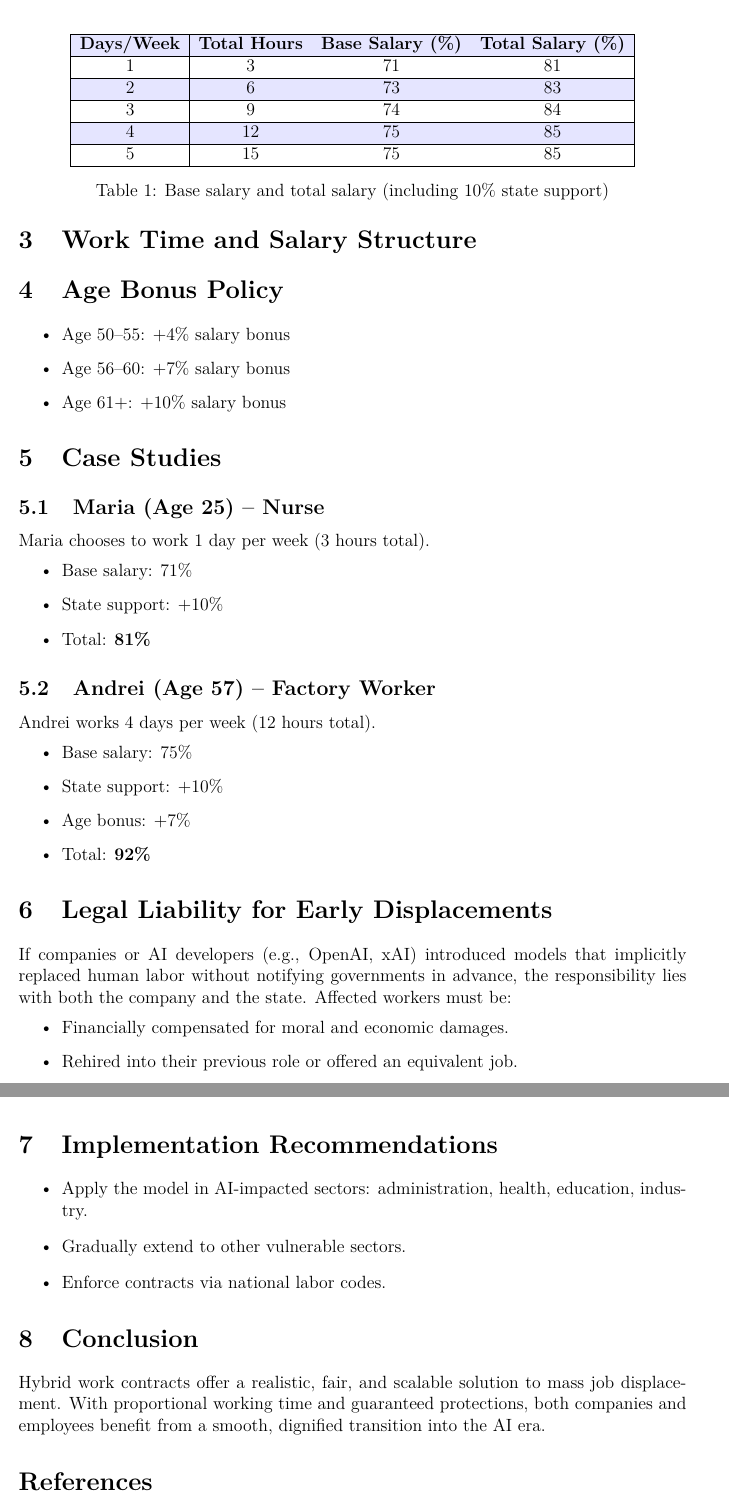
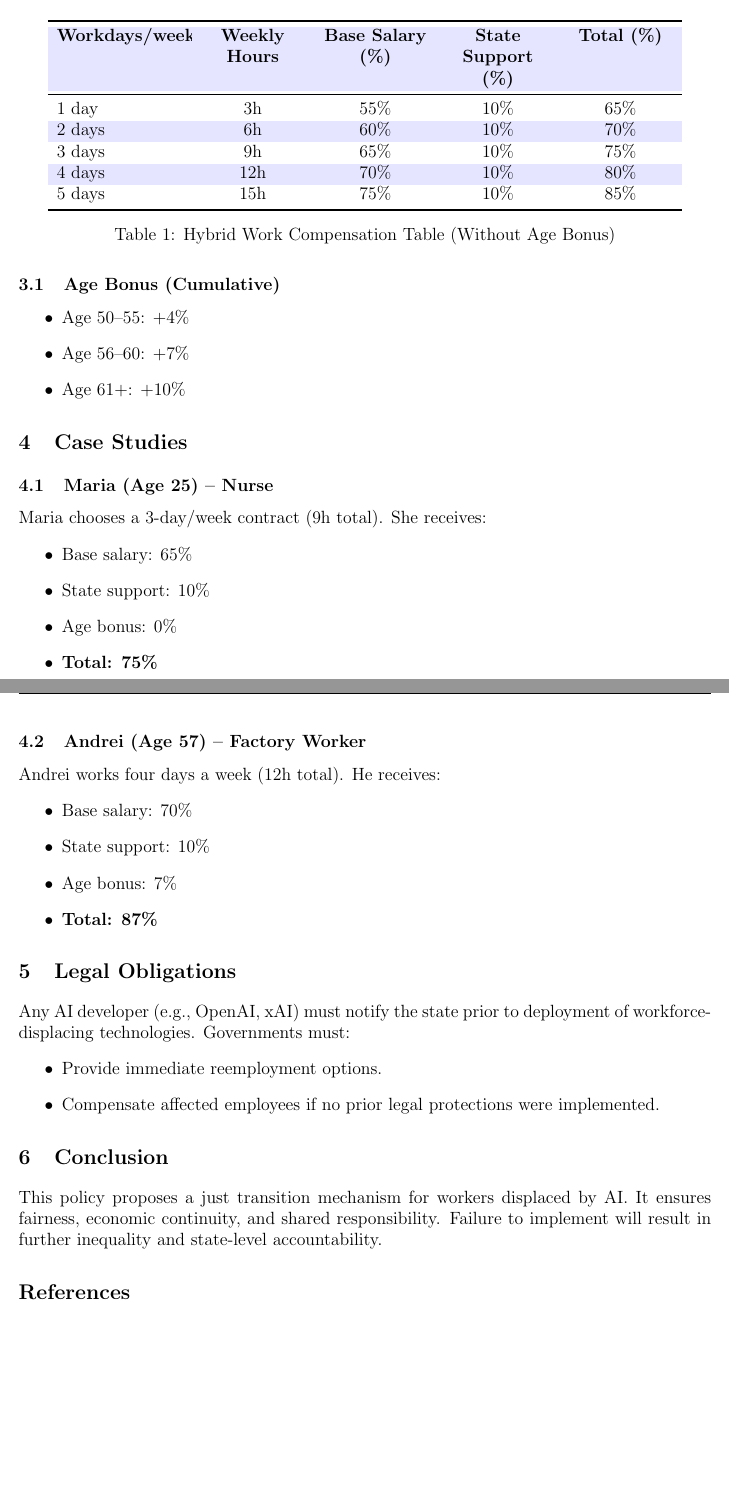
Before and after one commit to DonMask/Hybrid-Work-Contracts-in-the-Age-of-AI, a LaTeX document (main.tex): two parts of pages 2 and 3 of 3, joined at a grey line, cut so that both start at the same text, the shorter picture padded with empty space. Compiled offline with pdfLaTeX.

Commit message:
Update main.tex

```diff
--- a/main.tex
+++ b/main.tex
@@ -26,2 +20 @@
 
-\title{
@@ -31,2 +25 @@
 \author{Teodor Berger}
-\date{May 2025}
@@ -52,4 +39,3 @@ The emergence of generative artificial intelligence tools has rapidly transforme
 
-\section{Work Time and Salary Structure}
+\section{Core Principles}
 
-\begin{table}[ht]
@@ -56,60 +59,56 @@ The emergence of generative artificial intelligence tools has rapidly transforme
+Employees earn a scaled salary based on number of days worked, combined with state-sponsored compensation and age-related bonuses.
+
+\begin{table}[H]
 \centering
 \rowcolors{1}{blue!10}{white}
-\begin{tabular}{|c|c|c|c|}
-\hline
-\textbf{Days/Week} & \textbf{Total Hours} & \textbf{Base Salary (\%)} & \textbf{Total Salary (\%)} \\ \hline
-1 & 3 & 71 & 81 \\ \hline
-2 & 6 & 73 & 83 \\ \hline
-3 & 9 & 74 & 84 \\ \hline
-4 & 12 & 75 & 85 \\ \hline
-5 & 15 & 75 & 85 \\ \hline
+\begin{tabular}{>{\raggedright}p{3cm} >{\centering}p{2.5cm} >{\centering}p{2.5cm} >{\centering}p{2.5cm} >{\centering\arraybackslash}p{2.5cm}}
+\toprule
+\textbf{Workdays/week} & \textbf{Weekly Hours} & \textbf{Base Salary (\%)} & \textbf{State Support (\%)} & \textbf{Total (\%)} \\
+\midrule
+1 day  & 3h   & 55\% & 10\% & 65\% \\
+2 days & 6h   & 60\% & 10\% & 70\% \\
+3 days & 9h   & 65\% & 10\% & 75\% \\
+4 days & 12h  & 70\% & 10\% & 80\% \\
+5 days & 15h  & 75\% & 10\% & 85\% \\
+\bottomrule
 \end{tabular}
-\caption{Base salary and total salary (including 10\% state support)}
+\caption{Hybrid Work Compensation Table (Without Age Bonus)}
 \end{table}
 
-\section{Age Bonus Policy}
+\subsection{Age Bonus (Cumulative)}
 \begin{itemize}
-    \item Age 50–55: +4\% salary bonus
-    \item Age 56–60: +7\% salary bonus
-    \item Age 61+: +10\% salary bonus
+  \item Age 50–55: +4\%
+  \item Age 56–60: +7\%
+  \item Age 61+: +10\%
 \end{itemize}
 
 \section{Case Studies}
 
 \subsection{Maria (Age 25) – Nurse}
-Maria chooses to work 1 day per week (3 hours total).
+Maria chooses a 3-day/week contract (9h total). She receives:
 \begin{itemize}
-    \item Base salary: 71\%
-    \item State support: +10\%
-    \item Total: \textbf{81\%}
+  \item Base salary: 65\%
+  \item State support: 10\%
+  \item Age bonus: 0\%
+  \item \textbf{Total: 75\%}
 \end{itemize}
 
 \subsection{Andrei (Age 57) – Factory Worker}
-Andrei works 4 days per week (12 hours total).
+Andrei works four days a week (12h total). He receives:
 \begin{itemize}
-    \item Base salary: 75\%
-    \item State support: +10\%
-    \item Age bonus: +7\%
-    \item Total: \textbf{92\%}
+  \item Base salary: 70\%
+  \item State support: 10\%
+  \item Age bonus: 7\%
+  \item \textbf{Total: 87\%}
 \end{itemize}
 
-\section{Legal Liability for Early Displacements}
-If companies or AI developers (e.g., OpenAI, xAI) introduced models that implicitly replaced human labor without notifying governments in advance, the responsibility lies with both the company and the state. Affected workers must be:
+\section{Legal Obligations}
+Any AI developer (e.g., OpenAI, xAI) must notify the state prior to deployment of workforce-displacing technologies. Governments must:
 \begin{itemize}
-    \item Financially compensated for moral and economic damages.
-    \item Rehired into their previous role or offered an equivalent job.
-\end{itemize}
-
-\section{Implementation Recommendations}
-\begin{itemize}
-    \item Apply the model in AI-impacted sectors: administration, health, education, industry.
-    \item Gradually extend to other vulnerable sectors.
-    \item Enforce contracts via national labor codes.
+  \item Provide immediate reemployment options.
+  \item Compensate affected employees if no prior legal protections were implemented.
 \end{itemize}
 
 \section{Conclusion}
-Hybrid work contracts offer a realistic, fair, and scalable solution to mass job displacement. With proportional working time and guaranteed protections, both companies and employees benefit from a smooth, dignified transition into the AI era.
+This policy proposes a just transition mechanism for workers displaced by AI. It ensures fairness, economic continuity, and shared responsibility. Failure to implement will result in further inequality and state-level accountability.
 
-\begin{thebibliography}{9}
-
-\bibitem{brynjolfsson2023ai}
@@ -130 +115 @@ OECD Social, Employment and Migration Working Papers, 189.
-\end{thebibliography}
+\section*{References}
```
Also changed, not shown: main.tex (89 more changed lines).
